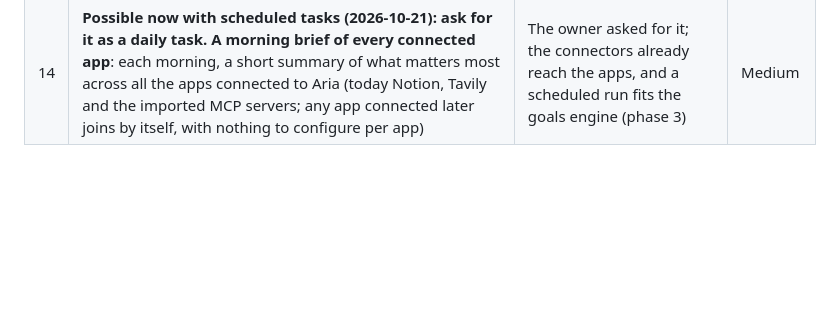
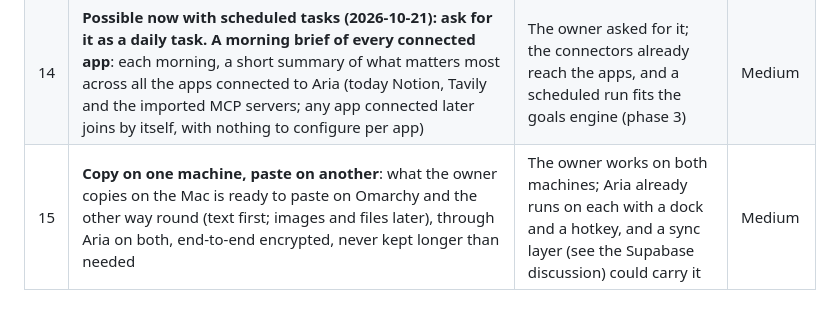
Before and after one commit to i-montes/aria, a Markdown page: docs/ideas.md, the part around the change. GitHub-like rendering; blank space fills up the shorter version.

Commit message:
docs(ideas): copy on one machine, paste on another

```diff
--- a/docs/ideas.md
+++ b/docs/ideas.md
@@ -19,3 +19,4 @@ owner, first to last.
 | 12 | **Voice**: dictation into the input, and replies read aloud | Through the owner's own `memo` (local Spanish dictation for Wayland, faster-whisper) rather than a new engine. Only on request: Aria never records or plays sound without asking | High |
 | 13 | **Done (2026-10-21).** **The dock reloads its page when the web view's process dies**: today a crashed web content process (memory, a WebKit bug) leaves the panel transparent, so the shortcut seems to do nothing; macOS (`webViewWebContentProcessDidTerminate`) and WebKitGTK (`web-process-terminated`) both report it | Found while looking into why the dock sometimes does not open; the conversation comes back because the new page asks every tab's Pi for it again | Low |
 | 14 | **Possible now with scheduled tasks (2026-10-21): ask for it as a daily task.** **A morning brief of every connected app**: each morning, a short summary of what matters most across all the apps connected to Aria (today Notion, Tavily and the imported MCP servers; any app connected later joins by itself, with nothing to configure per app) | The owner asked for it; the connectors already reach the apps, and a scheduled run fits the goals engine (phase 3) | Medium |
+| 15 | **Copy on one machine, paste on another**: what the owner copies on the Mac is ready to paste on Omarchy and the other way round (text first; images and files later), through Aria on both, end-to-end encrypted, never kept longer than needed | The owner works on both machines; Aria already runs on each with a dock and a hotkey, and a sync layer (see the Supabase discussion) could carry it | Medium |
```
